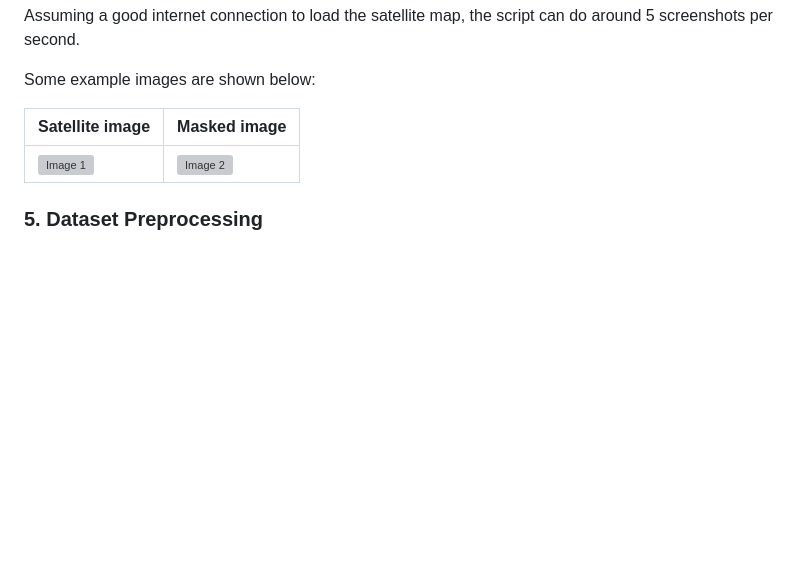
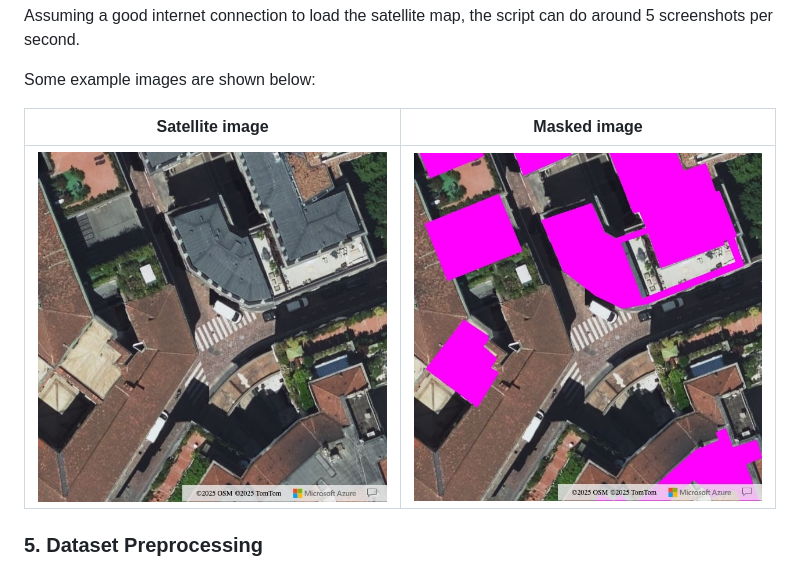
Before and after one commit to eddrive/GreenRoofNet, a Markdown page: README.md, the part around the change. Drawn GitHub-style; pictures changed too: images/45.46002_9.18572-1.jpg (added), images/45.46002_9.18572.jpg (added); blank space fills up the shorter version; grey boxes are pictures that could not be loaded.

Commit message:
Update README with new image paths and add example images for visualization

```diff
--- a/README.md
+++ b/README.md
@@ -94,7 +94,7 @@ Some example images are shown below:
 
 | Satellite image | Masked image |
 |-----------------|--------------|
-| ![Image 1](dataset/images/45.46002_9.18572.png) | ![Image 2](dataset/masks/45.46002_9.18572.png) |
+| ![Image 1](images/45.46002_9.18572.jpg) | ![Image 2](images/45.46002_9.18572-1.jpg) |
 
 ### 5. Dataset Preprocessing
 the previous script saves "raw" 600x600 .png images, for the dataset we used of 5000+5000 images this resulted in a total of around 5GB.
```
